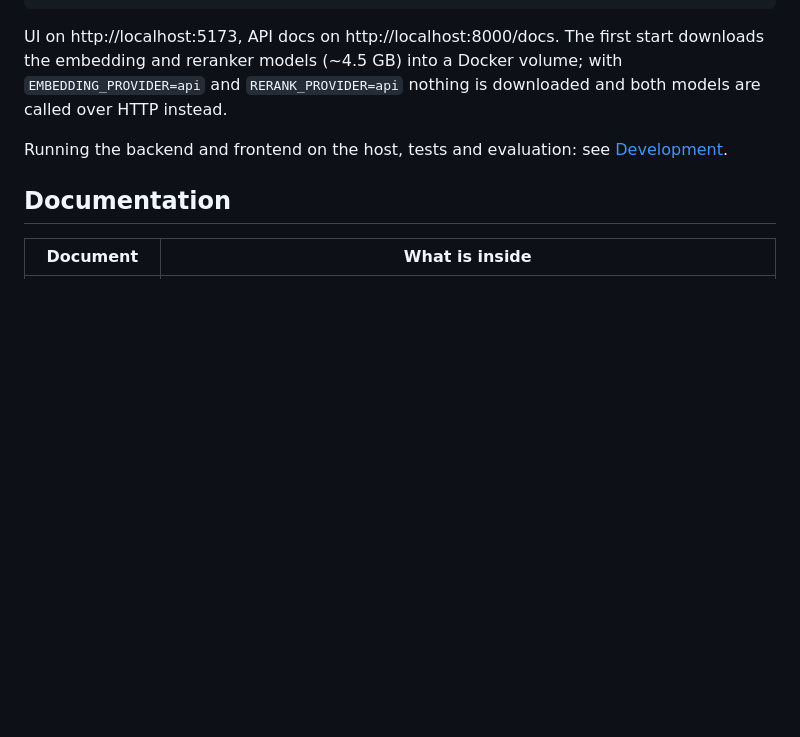
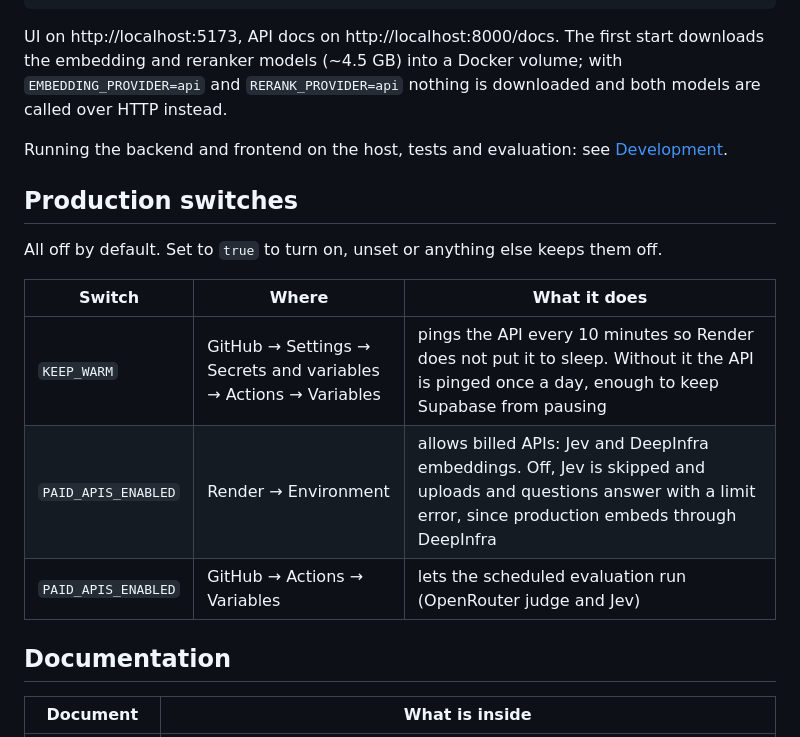
Before and after one commit to AntonMinin/groundline, a Markdown page: README.md, the part around the change. Rendered like a GitHub page; blank space fills up the shorter version.

Commit message:
list the production switches in the readme
Co-Authored-By: Claude Opus 5.5 <noreply@anthropic.com>

```diff
--- a/README.md
+++ b/README.md
@@ -41,6 +41,16 @@ UI on http://localhost:5173, API docs on http://localhost:8000/docs. The first s
 
 Running the backend and frontend on the host, tests and evaluation: see [Development](docs/development.md).
 
+## Production switches
+
+All off by default. Set to `true` to turn on, unset or anything else keeps them off.
+
+| Switch | Where | What it does |
+| --- | --- | --- |
+| `KEEP_WARM` | GitHub → Settings → Secrets and variables → Actions → Variables | pings the API every 10 minutes so Render does not put it to sleep. Without it the API is pinged once a day, enough to keep Supabase from pausing |
+| `PAID_APIS_ENABLED` | Render → Environment | allows billed APIs: Jev and DeepInfra embeddings. Off, Jev is skipped and uploads and questions answer with a limit error, since production embeds through DeepInfra |
+| `PAID_APIS_ENABLED` | GitHub → Actions → Variables | lets the scheduled evaluation run (OpenRouter judge and Jev) |
+
 ## Documentation
 
 | Document | What is inside |
```
